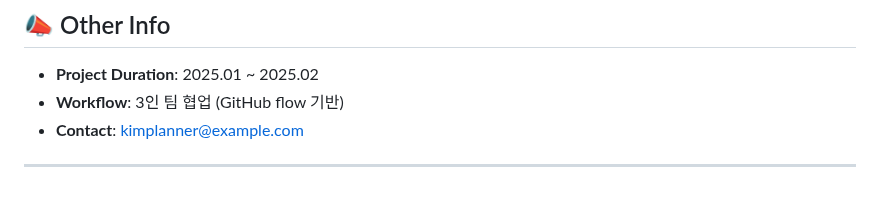
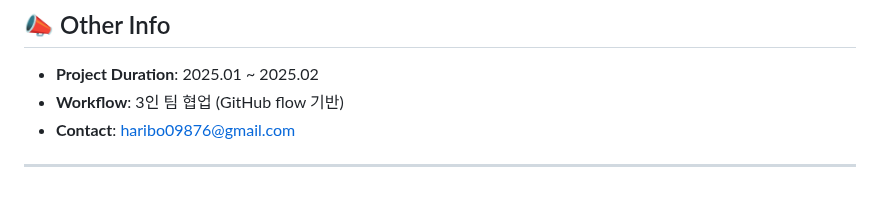
Before and after one commit to haribo09876/portfolioprojectflutter, a Markdown page: README.md, the part around the change. GitHub-like rendering.

```diff
--- a/README.md
+++ b/README.md
@@ -171,6 +171,6 @@ npm run dev
 
 - **Project Duration**: 2025.01 ~ 2025.02
 - **Workflow**: 3인 팀 협업 (GitHub flow 기반)
-- **Contact**: kimplanner@example.com
+- **Contact**: haribo09876@gmail.com
 
 ---
```
